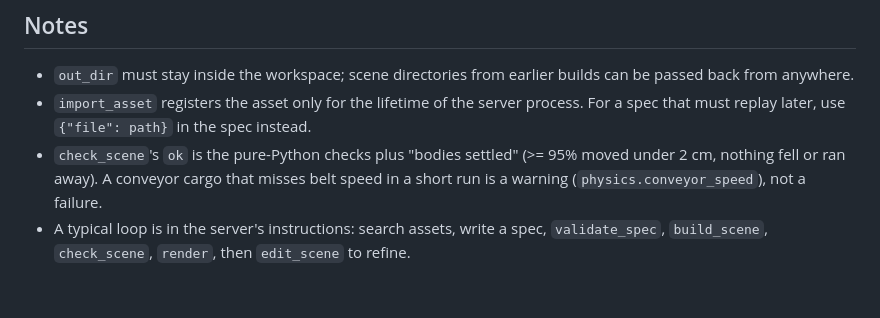
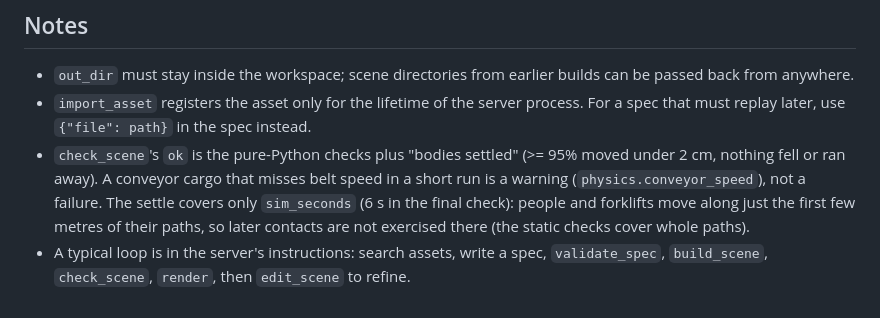
Before and after one commit to SheepSeb/worldc, a Markdown page: docs/MCP.md, the part around the change. GitHub-like rendering.

```diff
--- a/docs/MCP.md
+++ b/docs/MCP.md
@@ -42,6 +42,8 @@ or a file path. `render` additionally returns the image as MCP image content.
 * `import_asset` registers the asset only for the lifetime of the server process. For a spec that must replay later, use
   `{"file": path}` in the spec instead.
 * `check_scene`'s `ok` is the pure-Python checks plus "bodies settled" (>= 95% moved under 2 cm, nothing fell or ran away).
-  A conveyor cargo that misses belt speed in a short run is a warning (`physics.conveyor_speed`), not a failure.
+  A conveyor cargo that misses belt speed in a short run is a warning (`physics.conveyor_speed`), not a failure. The
+  settle covers only `sim_seconds` (6 s in the final check): people and forklifts move along just the first few metres of
+  their paths, so later contacts are not exercised there (the static checks cover whole paths).
 * A typical loop is in the server's instructions: search assets, write a spec, `validate_spec`, `build_scene`,
   `check_scene`, `render`, then `edit_scene` to refine.
```
Also changed, not shown: CHANGELOG.md (+5 -0 lines), docs/DATAGEN.md (+6 -0 lines).
